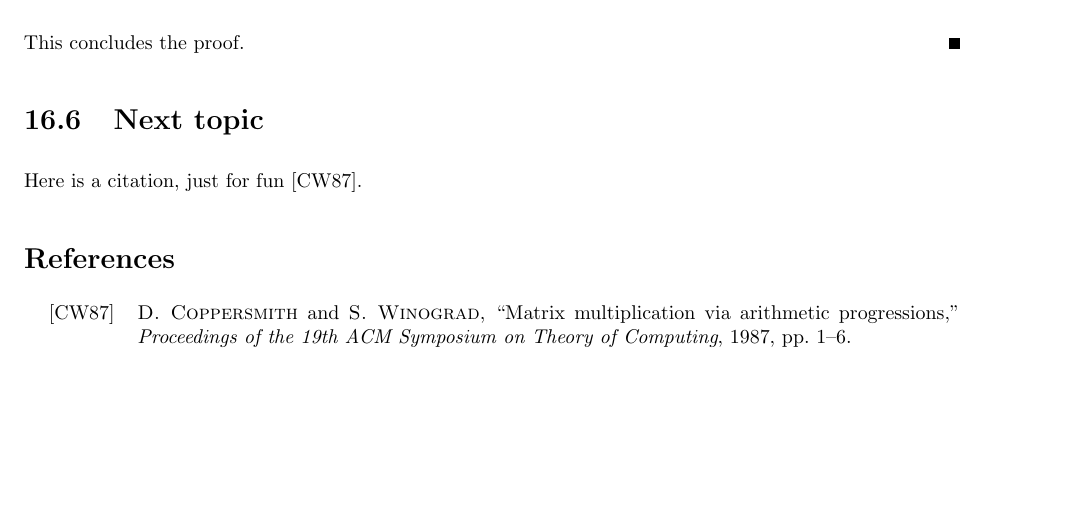
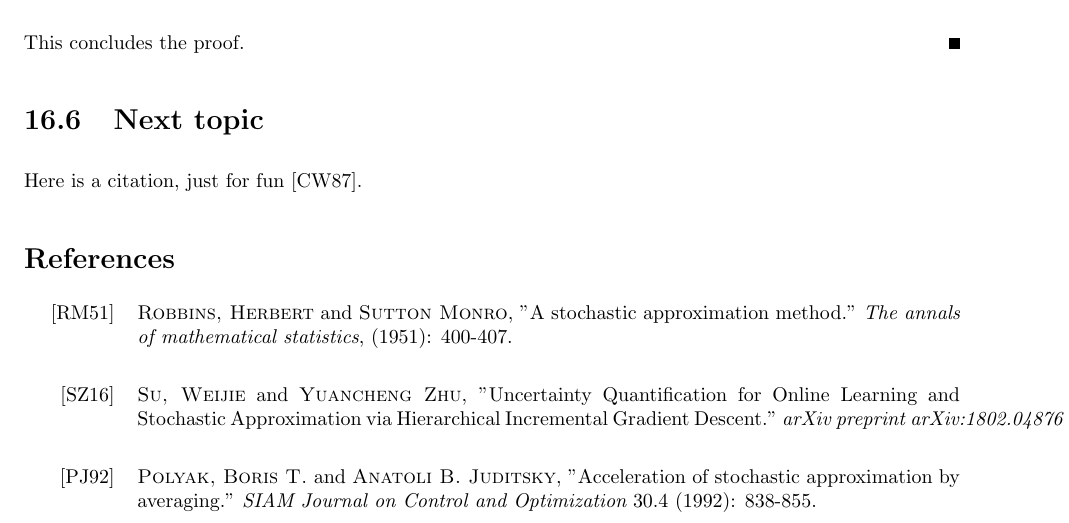
Before and after one commit to travelbureau/stat991, a LaTeX document (lecture_16.tex): part of page 7 of 7, cut so that both start at the same text, the shorter picture padded with empty space. Compiled offline with pdfLaTeX.

Commit message:
Add some references

```diff
--- a/lecture_16.tex
+++ b/lecture_16.tex
@@ -27,6 +27,7 @@
 %
 
 \usepackage{amsmath,amsfonts,graphicx}
+\usepackage{multirow}
 
 %
 % The following commands set up the lecnum (lecture number)
@@ -219,11 +220,26 @@ Here is a citation, just for fun~\cite{CW87}.
 
 \section*{References}
 \beginrefs
-\bibentry{CW87}{\sc D.~Coppersmith} and {\sc S.~Winograd},
-``Matrix multiplication via arithmetic progressions,''
-{\it Proceedings of the 19th ACM Symposium on Theory of Computing},
-1987, pp.~1--6.
+\bibentry{RM51}{\sc Robbins, Herbert} and {\sc Sutton Monro},
+"A stochastic approximation method."
+{\it The annals of mathematical statistics},
+(1951): 400-407.
 \endrefs
+
+
+\beginrefs
+\bibentry{SZ16}{\sc Su, Weijie} and {\sc Yuancheng Zhu},
+"Uncertainty Quantification for Online Learning and Stochastic Approximation via Hierarchical Incremental Gradient Descent."
+{\it arXiv preprint arXiv:1802.04876}
+\endrefs
+
+\beginrefs
+\bibentry{PJ92}{\sc Polyak, Boris T.} and {\sc Anatoli B. Juditsky},
+"Acceleration of stochastic approximation by averaging."
+{\it SIAM Journal on Control and Optimization}
+30.4 (1992): 838-855.
+\endrefs
+
 
 % **** THIS ENDS THE EXAMPLES. DON'T DELETE THE FOLLOWING LINE:
 
```
